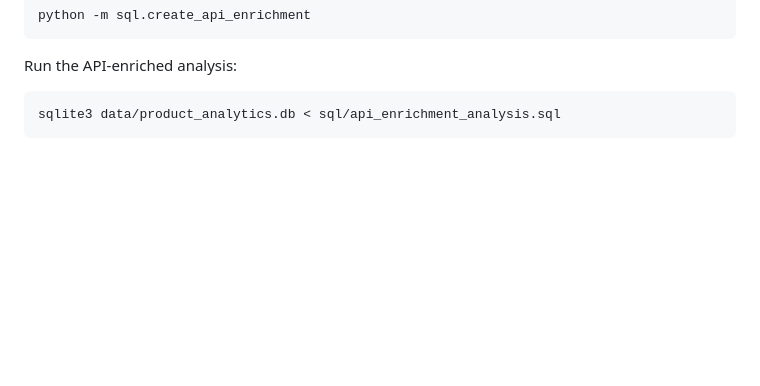
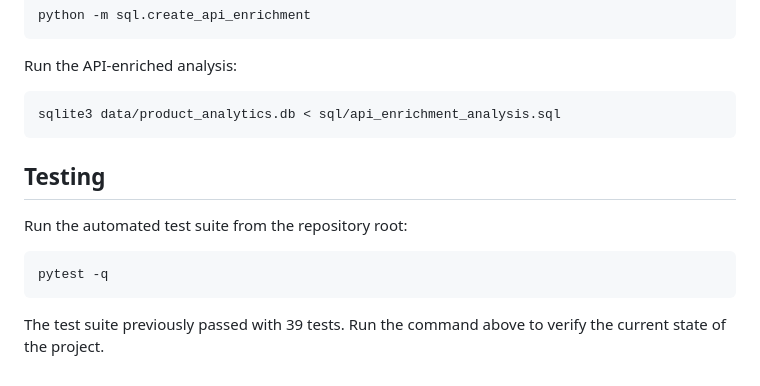
Before and after one commit to Nagarajwadi/product-churn-analytics, a Markdown page: README.md, the part around the change. Drawn GitHub-style; blank space fills up the shorter version.

Commit message:
docs: add README testing instructions

````diff
--- a/README.md
+++ b/README.md
@@ -346,3 +346,13 @@ Run the API-enriched analysis:
 ```bash
 sqlite3 data/product_analytics.db < sql/api_enrichment_analysis.sql
 ```
+
+## Testing
+
+Run the automated test suite from the repository root:
+
+```bash
+pytest -q
+```
+
+The test suite previously passed with 39 tests. Run the command above to verify the current state of the project.
````
